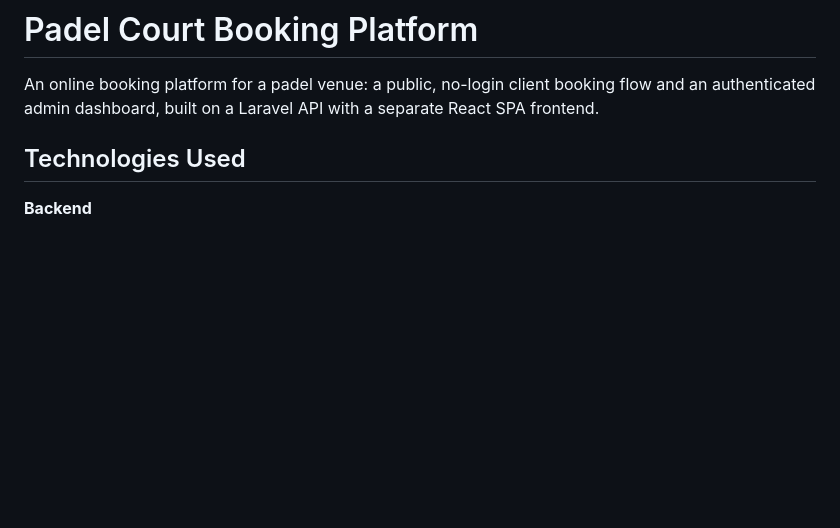
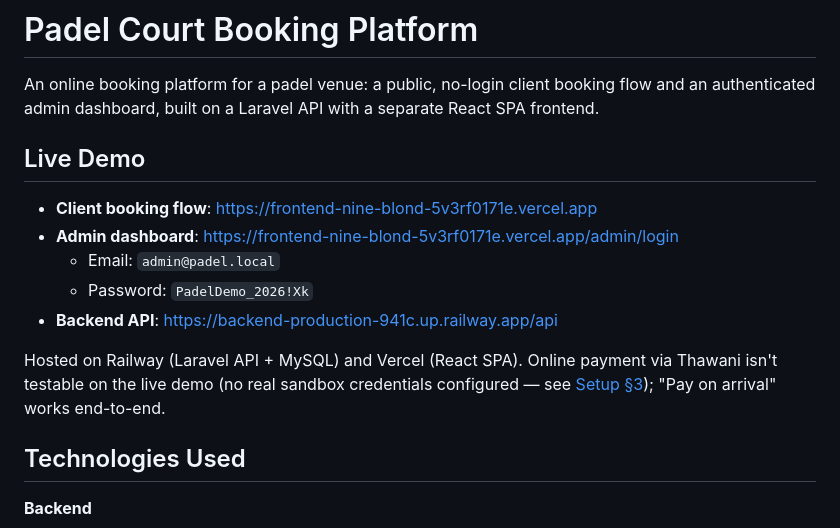
Before and after one commit to mahmoud-codeee/padel-court-booking, a Markdown page: README.md, the part around the change. Drawn GitHub-style; blank space fills up the shorter version.

Commit message:
Add live demo section to README with hosted URLs and demo admin credentials

```diff
--- a/README.md
+++ b/README.md
@@ -1,6 +1,16 @@
 # Padel Court Booking Platform
 
 An online booking platform for a padel venue: a public, no-login client booking flow and an authenticated admin dashboard, built on a Laravel API with a separate React SPA frontend.
+
+## Live Demo
+
+- **Client booking flow**: https://frontend-nine-blond-5v3rf0171e.vercel.app
+- **Admin dashboard**: https://frontend-nine-blond-5v3rf0171e.vercel.app/admin/login
+  - Email: `admin@padel.local`
+  - Password: `PadelDemo_2026!Xk`
+- **Backend API**: https://backend-production-941c.up.railway.app/api
+
+Hosted on Railway (Laravel API + MySQL) and Vercel (React SPA). Online payment via Thawani isn't testable on the live demo (no real sandbox credentials configured — see [Setup §3](#3-thawani-online-payments)); "Pay on arrival" works end-to-end.
 
 ## Technologies Used
 
```
